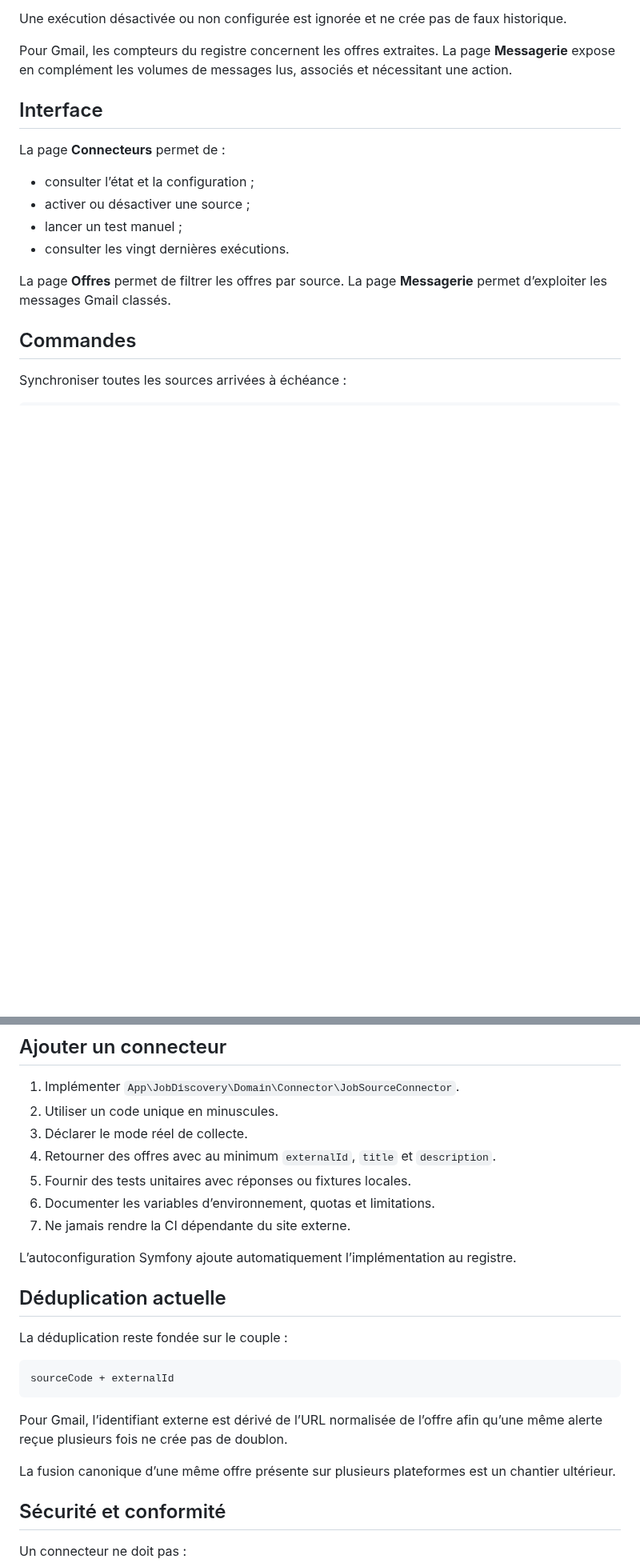
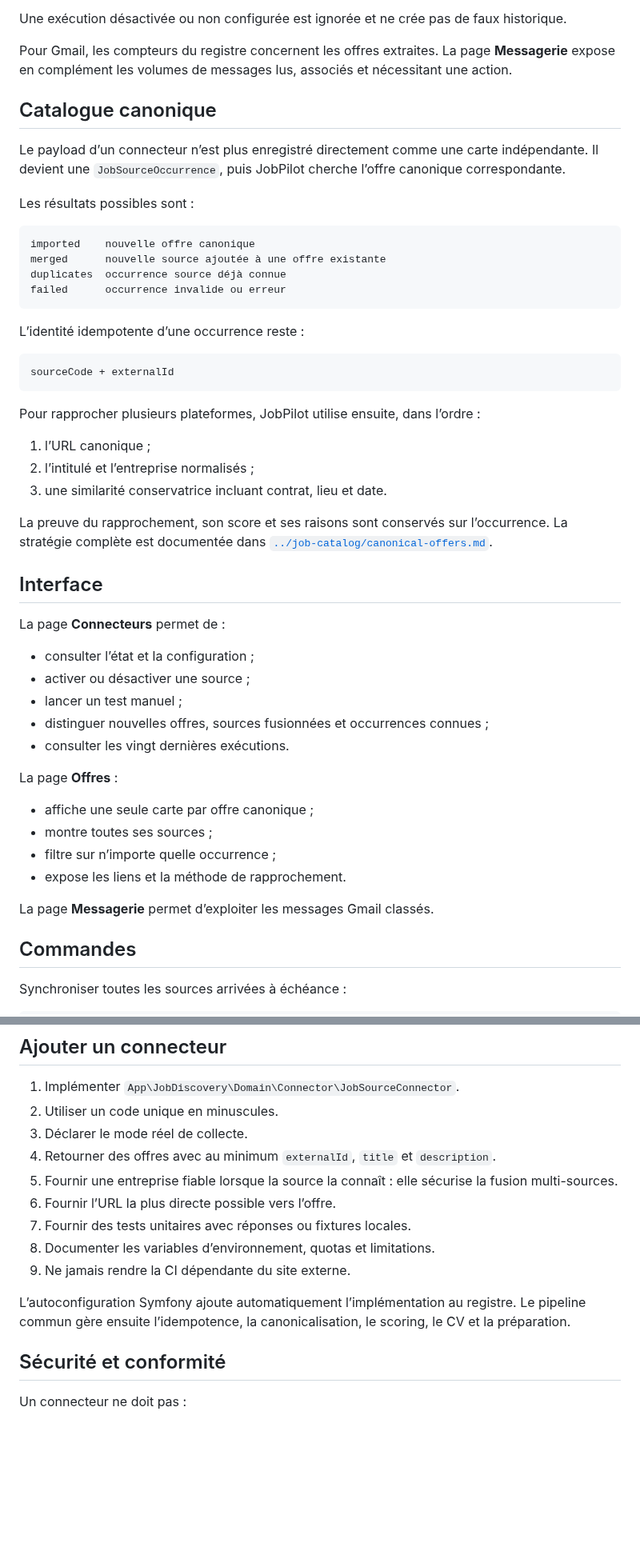
Before and after one commit to eissasoubhi/jobpilot-local, a Markdown page: docs/connectors/overview.md, 2 parts joined by grey strips. Shown at 80% size. Drawn GitHub-style; blank space fills up the shorter version.

Commit message:
Document canonical multi-source connector outcomes

````diff
--- a/docs/connectors/overview.md
+++ b/docs/connectors/overview.md
@@ -67,6 +67,33 @@ Une exécution désactivée ou non configurée est ignorée et ne crée pas de f
 
 Pour Gmail, les compteurs du registre concernent les offres extraites. La page **Messagerie** expose en complément les volumes de messages lus, associés et nécessitant une action.
 
+## Catalogue canonique
+
+Le payload d’un connecteur n’est plus enregistré directement comme une carte indépendante. Il devient une `JobSourceOccurrence`, puis JobPilot cherche l’offre canonique correspondante.
+
+Les résultats possibles sont :
+
+```text
+imported    nouvelle offre canonique
+merged      nouvelle source ajoutée à une offre existante
+duplicates  occurrence source déjà connue
+failed      occurrence invalide ou erreur
+```
+
+L’identité idempotente d’une occurrence reste :
+
+```text
+sourceCode + externalId
+```
+
+Pour rapprocher plusieurs plateformes, JobPilot utilise ensuite, dans l’ordre :
+
+1. l’URL canonique ;
+2. l’intitulé et l’entreprise normalisés ;
+3. une similarité conservatrice incluant contrat, lieu et date.
+
+La preuve du rapprochement, son score et ses raisons sont conservés sur l’occurrence. La stratégie complète est documentée dans [`../job-catalog/canonical-offers.md`](../job-catalog/canonical-offers.md).
+
 ## Interface
 
 La page **Connecteurs** permet de :
@@ -74,9 +101,17 @@ La page **Connecteurs** permet de :
 - consulter l’état et la configuration ;
 - activer ou désactiver une source ;
 - lancer un test manuel ;
+- distinguer nouvelles offres, sources fusionnées et occurrences connues ;
 - consulter les vingt dernières exécutions.
 
-La page **Offres** permet de filtrer les offres par source. La page **Messagerie** permet d’exploiter les messages Gmail classés.
+La page **Offres** :
+
+- affiche une seule carte par offre canonique ;
+- montre toutes ses sources ;
+- filtre sur n’importe quelle occurrence ;
+- expose les liens et la méthode de rapprochement.
+
+La page **Messagerie** permet d’exploiter les messages Gmail classés.
 
 ## Commandes
 
@@ -105,23 +140,13 @@ docker compose exec api php bin/console app:jobs:sync --force --connector=gmail
 2. Utiliser un code unique en minuscules.
 3. Déclarer le mode réel de collecte.
 4. Retourner des offres avec au minimum `externalId`, `title` et `description`.
-5. Fournir des tests unitaires avec réponses ou fixtures locales.
-6. Documenter les variables d’environnement, quotas et limitations.
-7. Ne jamais rendre la CI dépendante du site externe.
+5. Fournir une entreprise fiable lorsque la source la connaît : elle sécurise la fusion multi-sources.
+6. Fournir l’URL la plus directe possible vers l’offre.
+7. Fournir des tests unitaires avec réponses ou fixtures locales.
+8. Documenter les variables d’environnement, quotas et limitations.
+9. Ne jamais rendre la CI dépendante du site externe.
 
-L’autoconfiguration Symfony ajoute automatiquement l’implémentation au registre.
-
-## Déduplication actuelle
-
-La déduplication reste fondée sur le couple :
-
-```text
-sourceCode + externalId
-```
-
-Pour Gmail, l’identifiant externe est dérivé de l’URL normalisée de l’offre afin qu’une même alerte reçue plusieurs fois ne crée pas de doublon.
-
-La fusion canonique d’une même offre présente sur plusieurs plateformes est un chantier ultérieur.
+L’autoconfiguration Symfony ajoute automatiquement l’implémentation au registre. Le pipeline commun gère ensuite l’idempotence, la canonicalisation, le scoring, le CV et la préparation.
 
 ## Sécurité et conformité
 
````
Also changed, not shown: other parts of docs/connectors/overview.md (+2 -2 lines).
